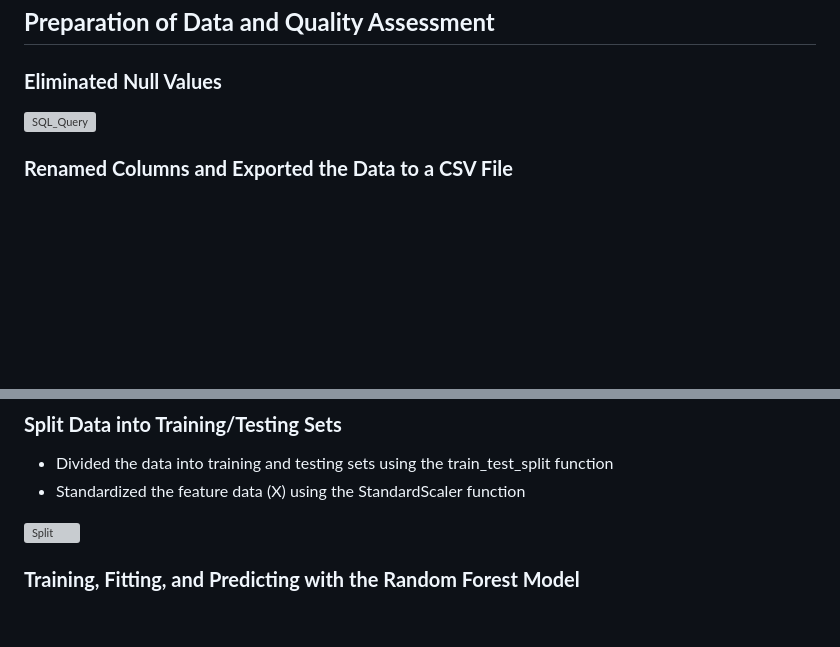
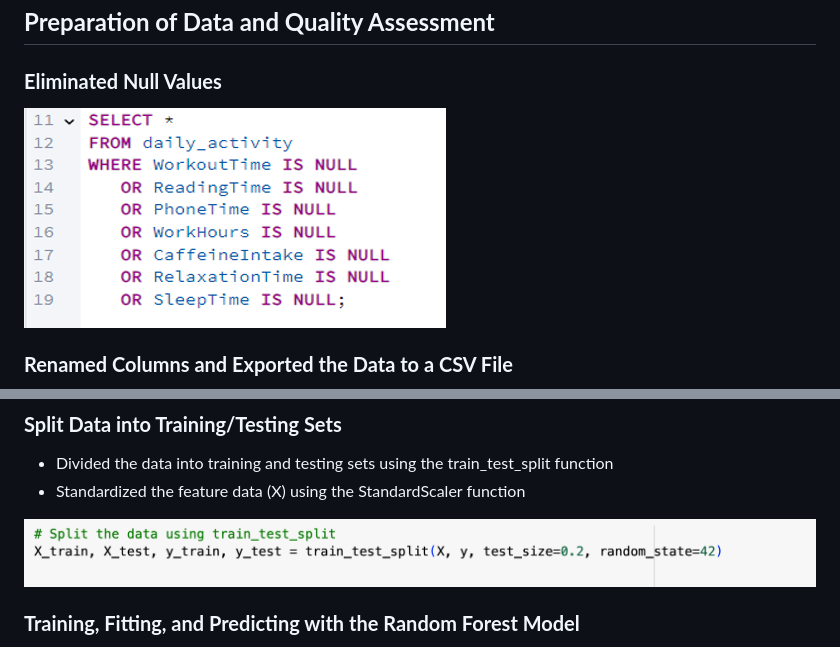
Before and after one commit to KalSun3/Group-1---Sleep-Prediction-Model, a Markdown page: README.md, 2 parts joined by grey strips. Drawn GitHub-style; blank space fills up the shorter version; grey boxes are pictures that could not be loaded.

```diff
--- a/README.md
+++ b/README.md
@@ -37,7 +37,7 @@ For our project, we utilized supervised learning to predict the average daily sl
 ## **Preparation of Data and Quality Assessment**
 ### **Eliminated Null Values**
 
-![SQL_Query](assests/SQL_Query.png)
+![SQL_Query](assests/Query.png)
 
 ### **Renamed Columns and Exported the Data to a CSV File**
 
@@ -68,7 +68,7 @@ A random forest model was used to predict the average daily sleep duration based
   * Divided the data into training and testing sets using the train_test_split function
   * Standardized the feature data (X) using the StandardScaler function
 
-  ![Split](assests/Split.png)
+  ![Split](assests/Split_Data.png)
 
 ### **Training, Fitting, and Predicting with the Random Forest Model**
   * Taught the model using a training dataset
```
